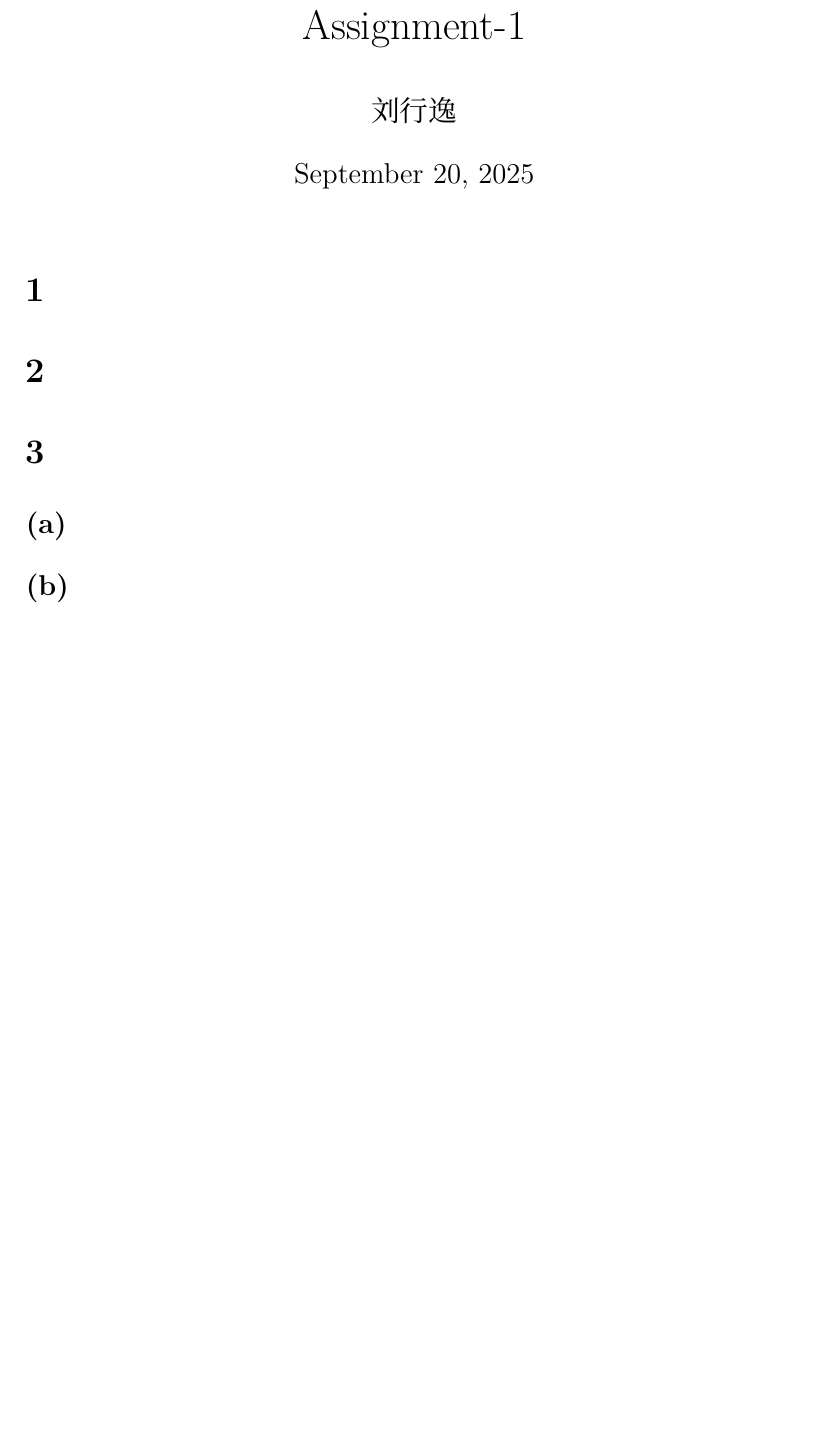
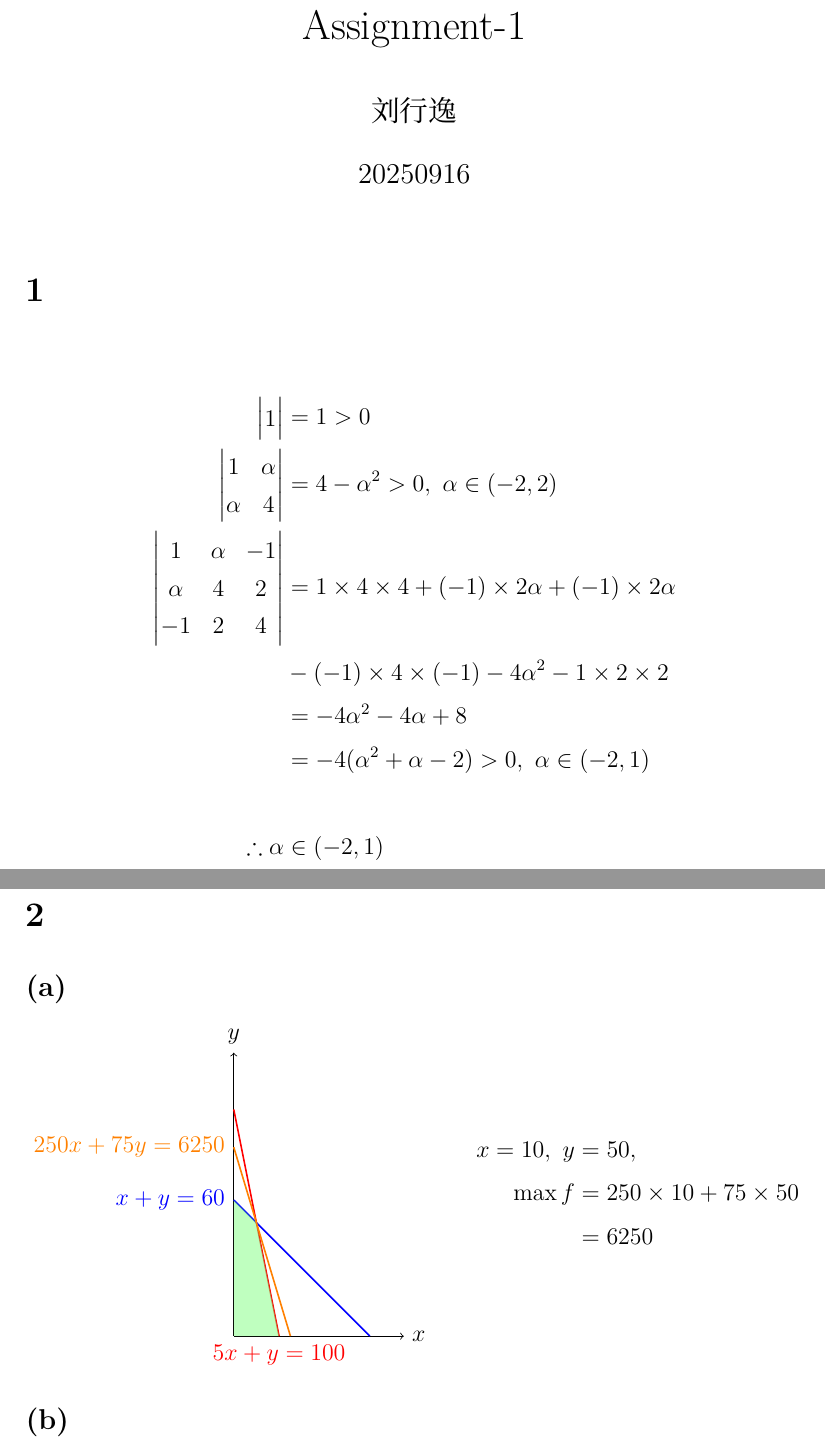
Before and after one commit to Adrn1n/XMU-learning_CVXOPT, a LaTeX document (HW/0916/main.tex): part of the page before the commit and two parts of pages 1 and 2 of 2 after it, the two joined at a grey line, cut so that both start at the same text, the shorter picture padded with empty space. Compiled offline with XeLaTeX; a missing font is replaced by an installed copy or a similar font.

Commit message:
20250920: Finish: HW/0916/1~2(a)

```diff
--- a/HW/0916/main.tex
+++ b/HW/0916/main.tex
@@ -9,10 +9,11 @@
 % \usepackage{color}
 % \usepackage{graphicx}
 % \usepackage{float}
-% \usepackage{tikz}
+\usepackage{tikz}
 
 \usepackage{amsmath}
-\usepackage{mathtools}
+\usepackage{amssymb}
+% \usepackage{mathtools}
 % \usepackage{calc}
 
 % \usepackage{listings}
@@ -32,7 +33,7 @@
 
 \title{Assignment-1}
 \author{刘行逸}
-\date{\today}
+\date{20250916}
 
 \hypersetup{
     pdftitle={Assignment-1},
@@ -44,17 +45,59 @@
 
 \section*{1}
 \addcontentsline{toc}{section}{1}
+\begin{align*}
+    \begin{vmatrix}
+        1 \\
+    \end{vmatrix}         & = 1 > 0                                                          \\
+    \begin{vmatrix}
+        1      & \alpha \\
+        \alpha & 4      \\
+    \end{vmatrix}      & = 4 - \alpha^2 > 0, \ \alpha \in (-2, 2)                            \\
+    \begin{vmatrix}
+        1      & \alpha & -1 \\
+        \alpha & 4      & 2  \\
+        -1     & 2      & 4  \\
+    \end{vmatrix} & = 1 \times 4 \times 4 + (-1) \times 2 \alpha + (-1) \times 2 \alpha      \\
+                            & - (-1) \times 4 \times (-1) - 4 \alpha^2 - 1 \times 2 \times 2 \\
+                            & = -4 \alpha^2 - 4 \alpha + 8                                   \\
+                            & = -4 (\alpha^2 + \alpha -2) > 0, \ \alpha \in (-2, 1)          \\
+    \\
+    \therefore \alpha       & \in (-2, 1)                                                    \\
+\end{align*}
 
 \section*{2}
 \addcontentsline{toc}{section}{2}
+\subsection*{(a)}
+\addcontentsline{toc}{subsection}{(a)}
+\begin{center}
+    \begin{minipage}{0.525\textwidth}
+        \begin{tikzpicture}[scale=0.04]
+            \draw[->] (0,0) -- (75,0)node[right]{$x$};
+            \draw[->] (0,0) -- (0,125)node[above]{$y$};
+
+            \draw[thick,red] (20,0)node[below]{$5 x + y = 100$} -- (0,100);
+            \draw[thick,blue] (60,0) -- (0,60)node[left]{$x + y = 60$};
+
+            \fill[green!50,opacity=0.5] (0,0) -- (20,0) -- (10,50) -- (0,60) -- cycle;
+
+            \draw[thick,orange] (25,0) -- (0,250/3)node[left]{$250 x + 75 y = 6250$};
+        \end{tikzpicture}
+    \end{minipage}
+    \hfill
+    \begin{minipage}{0.425\textwidth}
+        \begin{align*}
+            x = 10, \ y & = 50,                          \\
+            \max{f}     & = 250 \times 10 + 75 \times 50 \\
+                        & = 6250                         \\
+        \end{align*}
+    \end{minipage}
+\end{center}
+
+\subsection*{(b)}
+\addcontentsline{toc}{subsection}{(b)}
 
 \section*{3}
 \addcontentsline{toc}{section}{3}
-\subsection*{(a)}
-\addcontentsline{toc}{subsection}{(a)}
-
-\subsection*{(b)}
-\addcontentsline{toc}{subsection}{(b)}
 
 \section*{4}
 \addcontentsline{toc}{section}{4}
```
Also changed, not shown: Lab/pyproject.toml (+1 -1 lines), HW/0916/TEMP/main.pdf, 2 other files.
